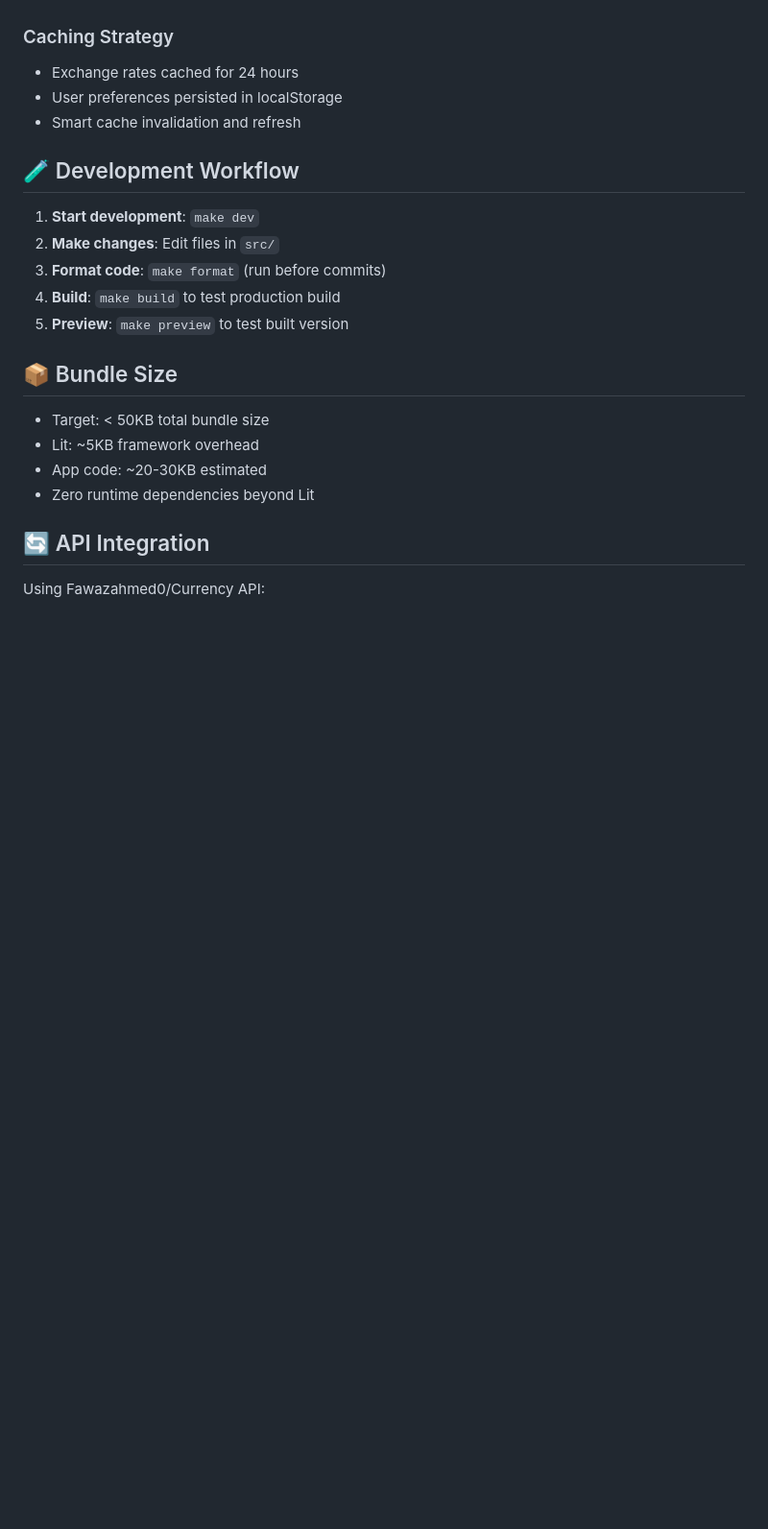
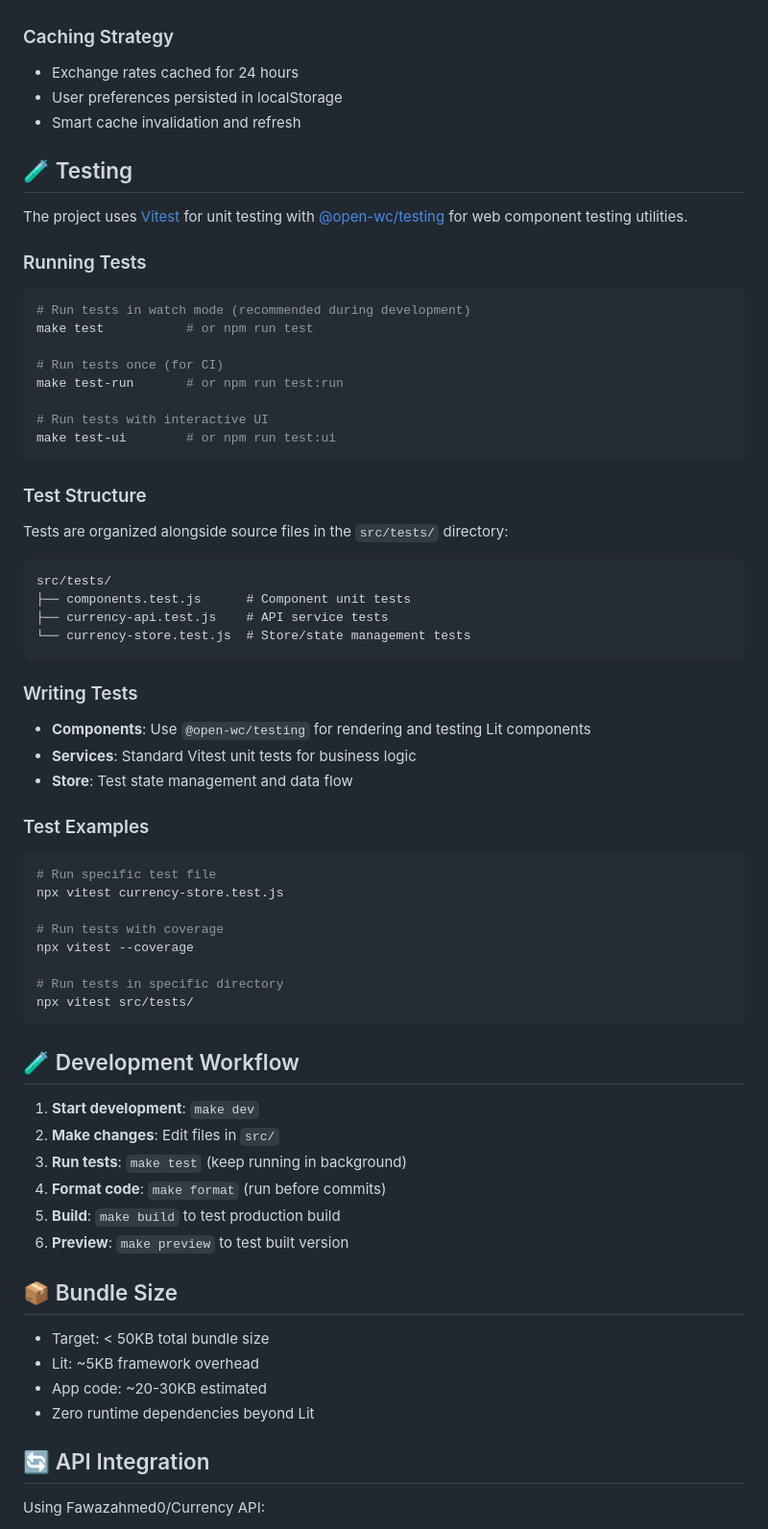
Before and after one commit to lkollar/currency-converter, a Markdown page: README.md, the part around one of its changes. Shown at 96% size. Rendered like a GitHub page; blank space fills up the shorter version.

Commit message:
Add testing information to README

````diff
--- a/README.md
+++ b/README.md
@@ -92,13 +104,61 @@ currency-converter/
 - User preferences persisted in localStorage
 - Smart cache invalidation and refresh
 
+## 🧪 Testing
+
+The project uses [Vitest](https://vitest.dev/) for unit testing with [@open-wc/testing](https://open-wc.org/testing/) for web component testing utilities.
+
+### Running Tests
+
+```bash
+# Run tests in watch mode (recommended during development)
+make test           # or npm run test
+
+# Run tests once (for CI)
+make test-run       # or npm run test:run
+
+# Run tests with interactive UI
+make test-ui        # or npm run test:ui
+```
+
+### Test Structure
+
+Tests are organized alongside source files in the `src/tests/` directory:
+
+```
+src/tests/
+├── components.test.js      # Component unit tests
+├── currency-api.test.js    # API service tests
+└── currency-store.test.js  # Store/state management tests
+```
+
+### Writing Tests
+
+- **Components**: Use `@open-wc/testing` for rendering and testing Lit components
+- **Services**: Standard Vitest unit tests for business logic
+- **Store**: Test state management and data flow
+
+### Test Examples
+
+```bash
+# Run specific test file
+npx vitest currency-store.test.js
+
+# Run tests with coverage
+npx vitest --coverage
+
+# Run tests in specific directory
+npx vitest src/tests/
+```
+
 ## 🧪 Development Workflow
 
 1. **Start development**: `make dev`
 2. **Make changes**: Edit files in `src/`
-3. **Format code**: `make format` (run before commits)
-4. **Build**: `make build` to test production build
-5. **Preview**: `make preview` to test built version
+3. **Run tests**: `make test` (keep running in background)
+4. **Format code**: `make format` (run before commits)
+5. **Build**: `make build` to test production build
+6. **Preview**: `make preview` to test built version
 
 ## 📦 Bundle Size
 
````
Also changed, not shown: other parts of README.md (+13 -10 lines).
